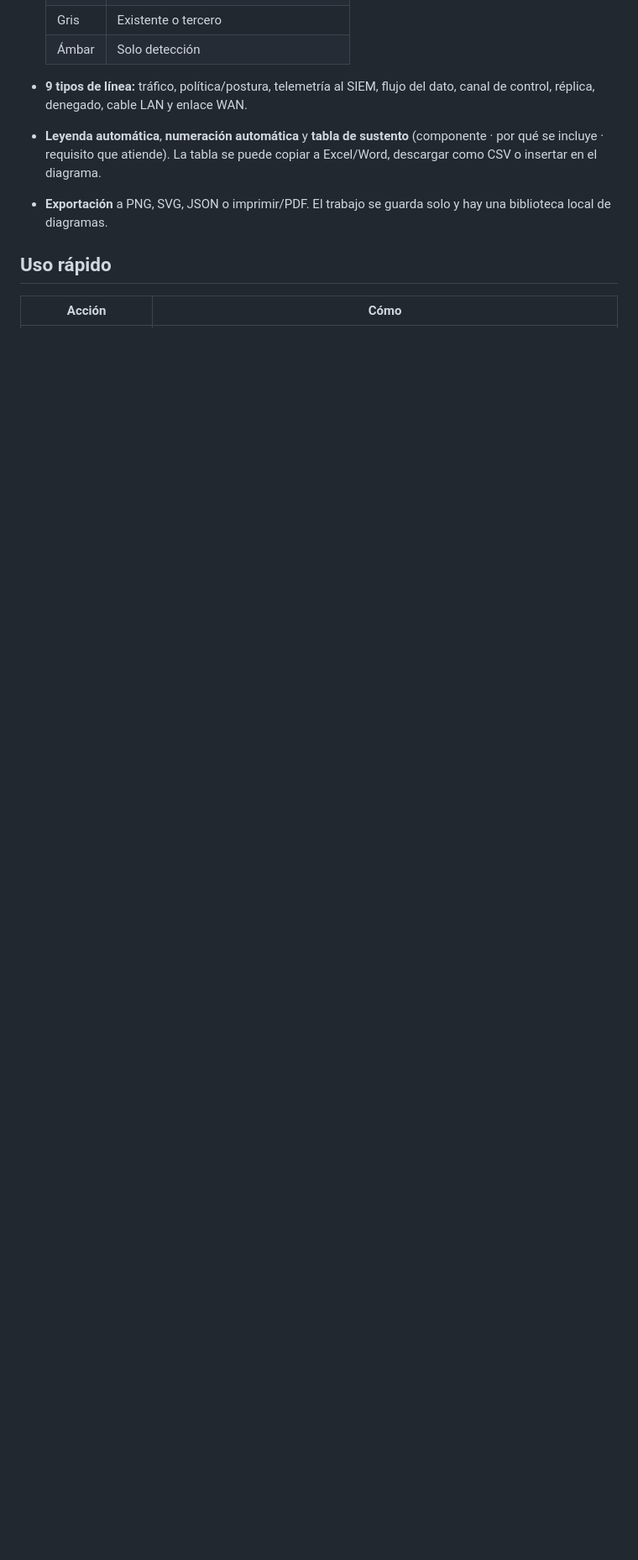
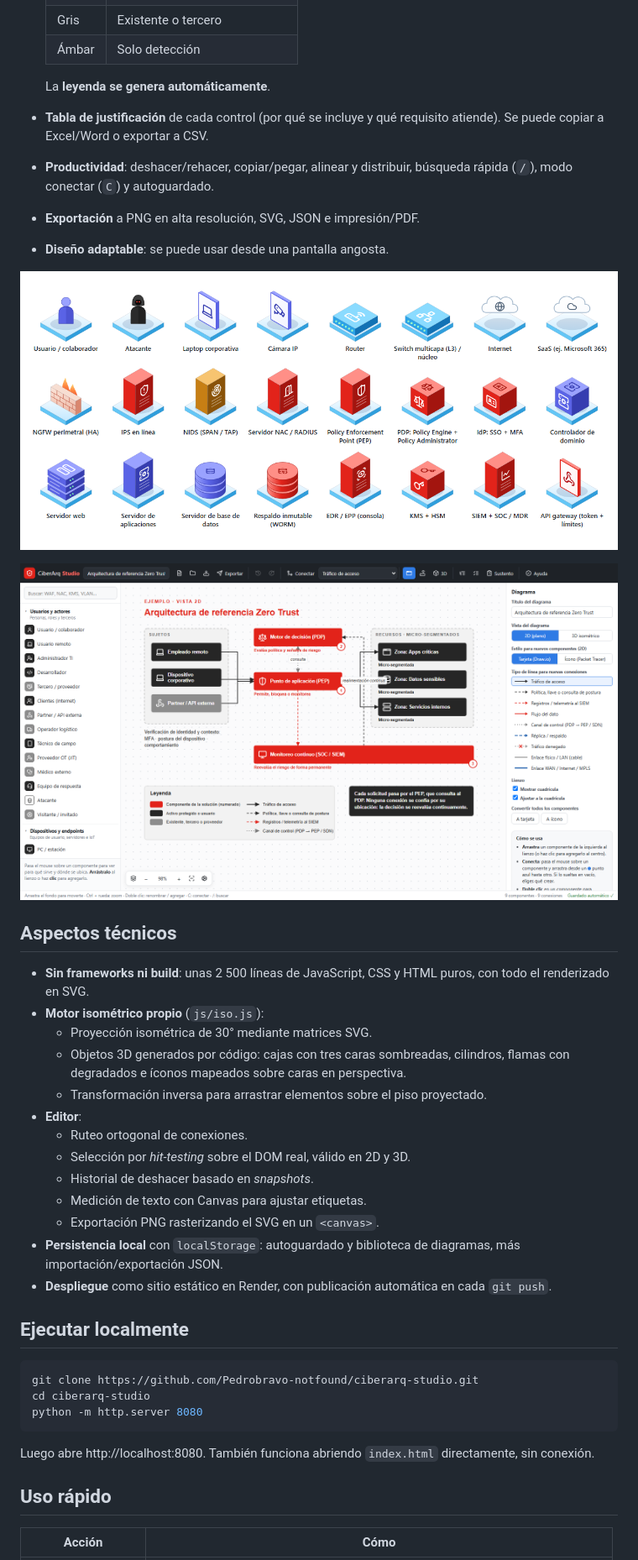
Before and after one commit to Pedrobravo-notfound/ciberarq-studio, a Markdown page: README.md, the part around one of its changes. Shown at 84% size. GitHub-like rendering; pictures changed too: docs/iconos-3d.png (added), docs/vista-2d.png (added); blank space fills up the shorter version.

````diff
--- a/README.md
+++ b/README.md
@@ -24,9 +32,41 @@ Es un sitio 100 % estático (HTML + CSS + JavaScript): no tiene dependencias, se
   | Gris | Existente o tercero |
   | Ámbar | Solo detección |
 
-- **9 tipos de línea:** tráfico, política/postura, telemetría al SIEM, flujo del dato, canal de control, réplica, denegado, cable LAN y enlace WAN.
-- **Leyenda automática**, **numeración automática** y **tabla de sustento** (componente · por qué se incluye · requisito que atiende). La tabla se puede copiar a Excel/Word, descargar como CSV o insertar en el diagrama.
-- **Exportación** a PNG, SVG, JSON o imprimir/PDF. El trabajo se guarda solo y hay una biblioteca local de diagramas.
+  La **leyenda se genera automáticamente**.
+- **Tabla de justificación** de cada control (por qué se incluye y qué requisito atiende). Se puede copiar a Excel/Word o exportar a CSV.
+- **Productividad**: deshacer/rehacer, copiar/pegar, alinear y distribuir, búsqueda rápida (`/`), modo conectar (`C`) y autoguardado.
+- **Exportación** a PNG en alta resolución, SVG, JSON e impresión/PDF.
+- **Diseño adaptable**: se puede usar desde una pantalla angosta.
+
+<p align="center"><img src="docs/iconos-3d.png" alt="Íconos 3D isométricos generados por código" width="900"></p>
+
+![Vista 2D con una arquitectura de referencia Zero Trust](docs/vista-2d.png)
+
+## Aspectos técnicos
+
+- **Sin frameworks ni build**: unas 2 500 líneas de JavaScript, CSS y HTML puros, con todo el renderizado en SVG.
+- **Motor isométrico propio** (`js/iso.js`):
+  - Proyección isométrica de 30° mediante matrices SVG.
+  - Objetos 3D generados por código: cajas con tres caras sombreadas, cilindros, flamas con degradados e íconos mapeados sobre caras en perspectiva.
+  - Transformación inversa para arrastrar elementos sobre el piso proyectado.
+- **Editor**:
+  - Ruteo ortogonal de conexiones.
+  - Selección por *hit-testing* sobre el DOM real, válido en 2D y 3D.
+  - Historial de deshacer basado en *snapshots*.
+  - Medición de texto con Canvas para ajustar etiquetas.
+  - Exportación PNG rasterizando el SVG en un `<canvas>`.
+- **Persistencia local** con `localStorage`: autoguardado y biblioteca de diagramas, más importación/exportación JSON.
+- **Despliegue** como sitio estático en Render, con publicación automática en cada `git push`.
+
+## Ejecutar localmente
+
+```bash
+git clone https://github.com/Pedrobravo-notfound/ciberarq-studio.git
+cd ciberarq-studio
+python -m http.server 8080
+```
+
+Luego abre http://localhost:8080. También funciona abriendo `index.html` directamente, sin conexión.
 
 ## Uso rápido
 
````
Also changed, not shown: other parts of README.md (+39 -37 lines), docs/vista-3d.png (added), 1 other file.
